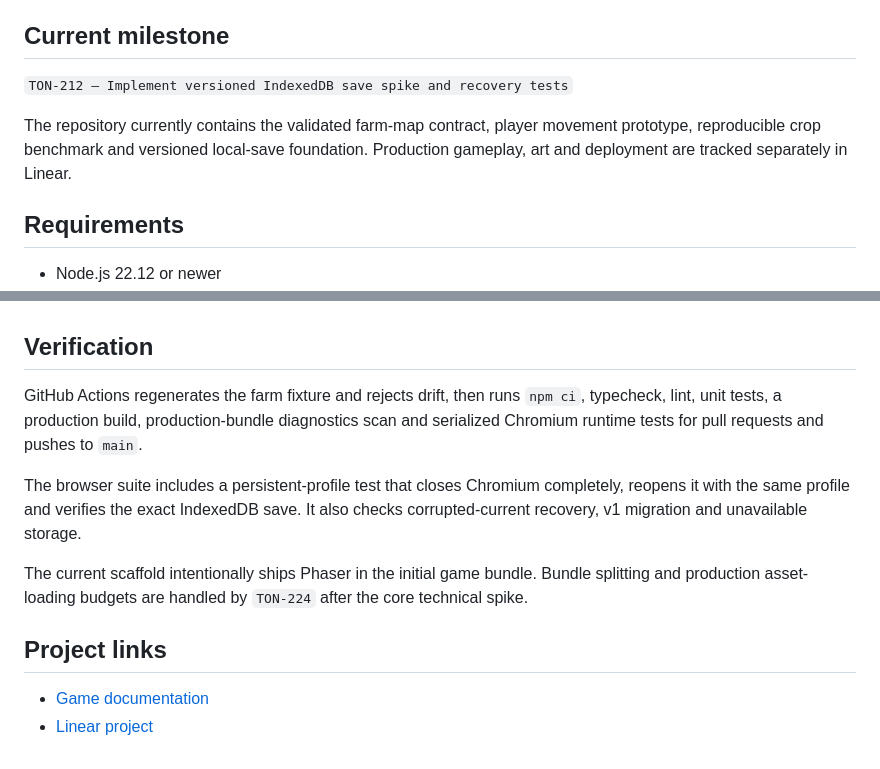
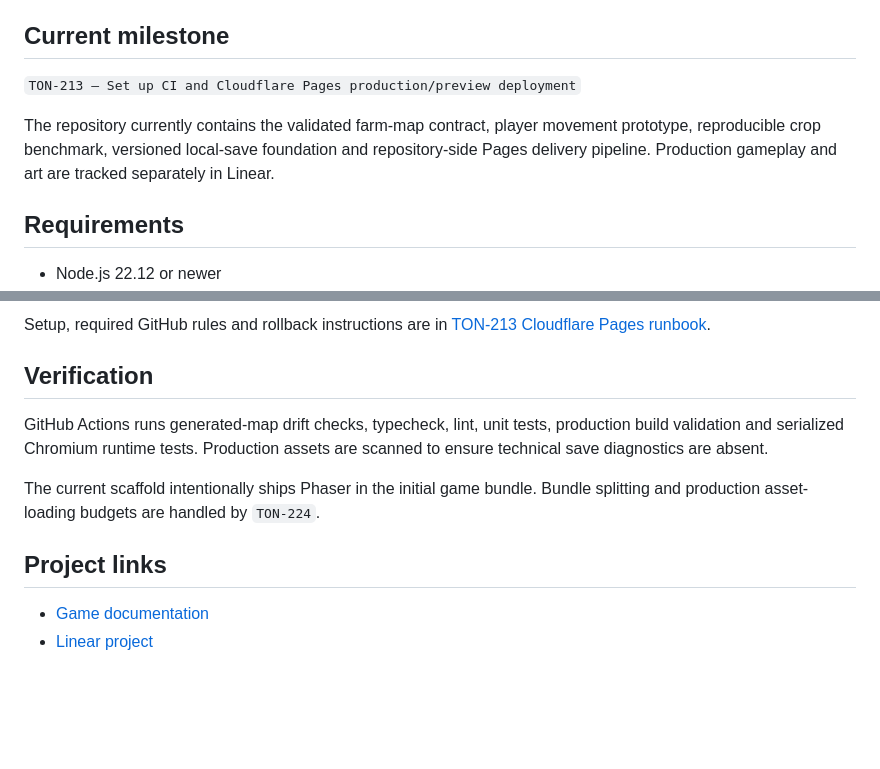
Before and after one commit to hungtvb/hh-farm, a Markdown page: README.md, 2 parts joined by grey strips. Drawn GitHub-style; blank space fills up the shorter version.

```diff
--- a/README.md
+++ b/README.md
@@ -4,9 +4,9 @@ A cozy, browser-first 2D farming game built with Phaser 4, TypeScript and Vite.
 
 ## Current milestone
 
-`TON-212 — Implement versioned IndexedDB save spike and recovery tests`
+`TON-213 — Set up CI and Cloudflare Pages production/preview deployment`
 
-The repository currently contains the validated farm-map contract, player movement prototype, reproducible crop benchmark and versioned local-save foundation. Production gameplay, art and deployment are tracked separately in Linear.
+The repository currently contains the validated farm-map contract, player movement prototype, reproducible crop benchmark, versioned local-save foundation and repository-side Pages delivery pipeline. Production gameplay and art are tracked separately in Linear.
 
 ## Requirements
 
@@ -79,11 +91,10 @@ See [TON-212 save and recovery contract](docs/save/TON-212-versioned-indexeddb.m
+Setup, required GitHub rules and rollback instructions are in [TON-213 Cloudflare Pages runbook](docs/deployment/TON-213-cloudflare-pages.md).
 
 ## Verification
 
-GitHub Actions regenerates the farm fixture and rejects drift, then runs `npm ci`, typecheck, lint, unit tests, a production build, production-bundle diagnostics scan and serialized Chromium runtime tests for pull requests and pushes to `main`.
+GitHub Actions runs generated-map drift checks, typecheck, lint, unit tests, production build validation and serialized Chromium runtime tests. Production assets are scanned to ensure technical save diagnostics are absent.
 
-The browser suite includes a persistent-profile test that closes Chromium completely, reopens it with the same profile and verifies the exact IndexedDB save. It also checks corrupted-current recovery, v1 migration and unavailable storage.
-
-The current scaffold intentionally ships Phaser in the initial game bundle. Bundle splitting and production asset-loading budgets are handled by `TON-224` after the core technical spike.
+The current scaffold intentionally ships Phaser in the initial game bundle. Bundle splitting and production asset-loading budgets are handled by `TON-224`.
 
 ## Project links
 
```
Also changed, not shown: other parts of README.md (+26 -14 lines).
